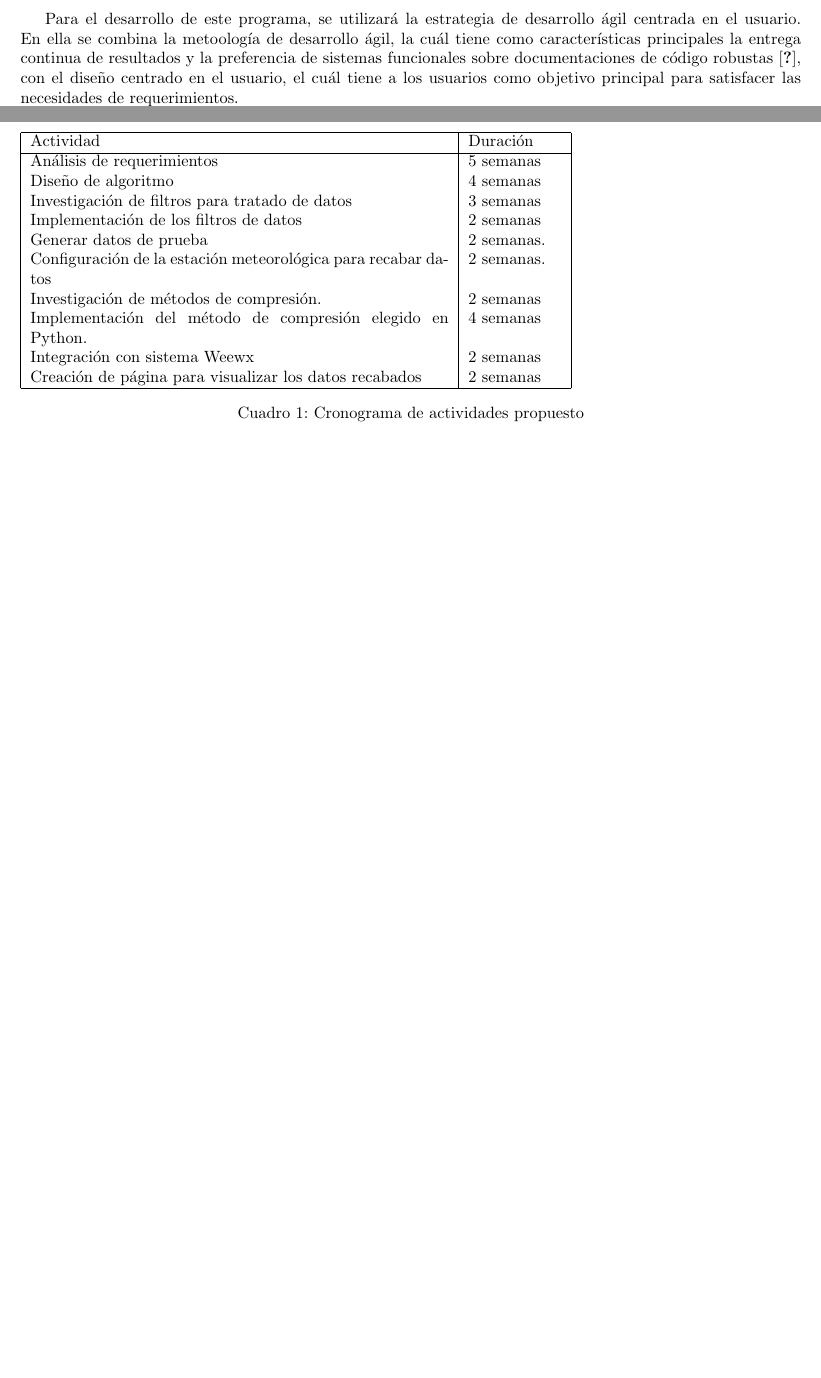
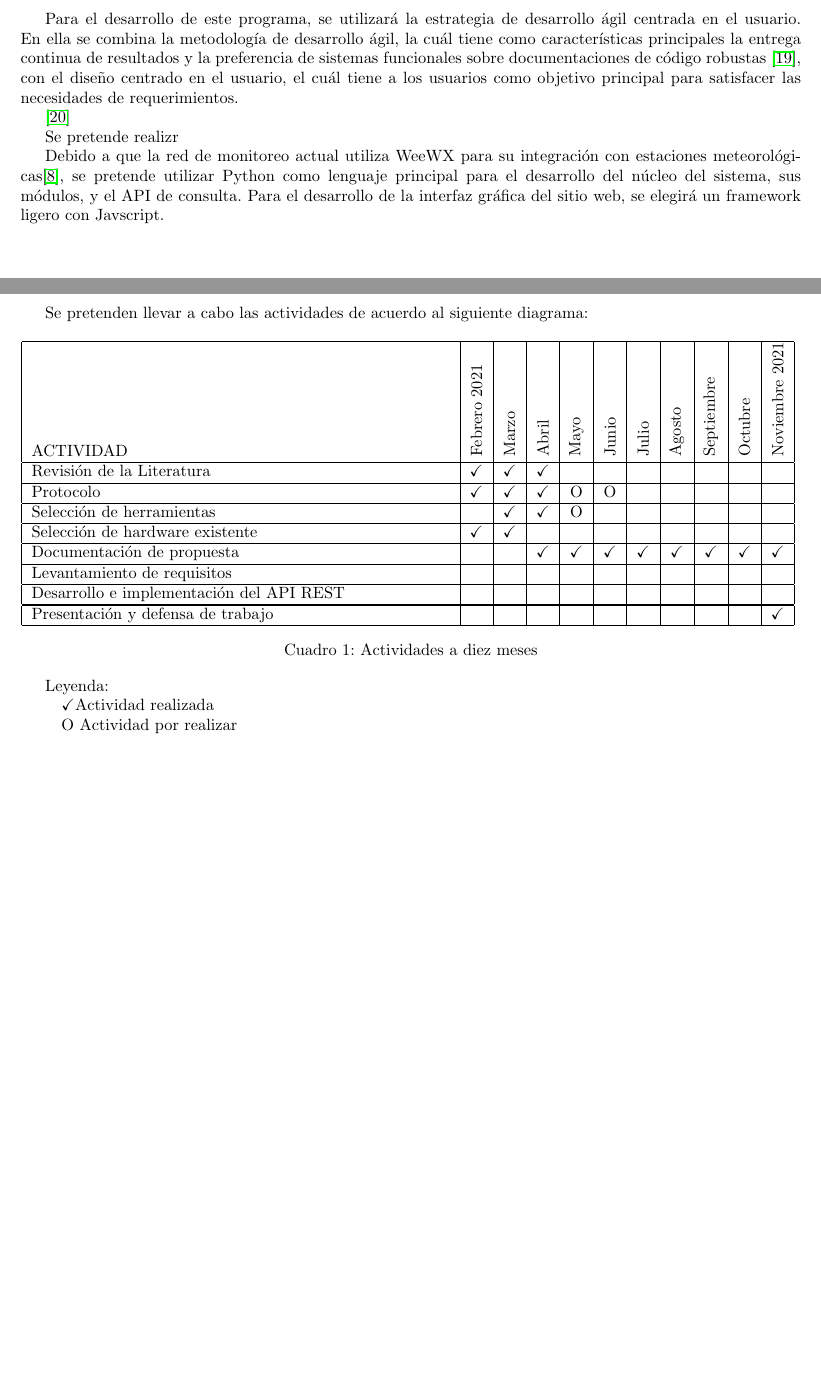
Before and after one commit to thblckjkr/tesis, a LaTeX document (main.tex, which reads capitulos/cronograma.tex, capitulos/metodologia.tex): two parts of pages 10 and 11 of 12 before the commit and two parts of pages 11 and 12 of 13 after it, joined at a grey line, cut so that both start at the same text, the shorter picture padded with empty space. Compiled offline with pdfLaTeX.

Commit message:
El fin de un dia de trabajo

```diff
--- a/capitulos/cronograma.tex
+++ b/capitulos/cronograma.tex
@@ -1,21 +1,49 @@
-\section{Cronograma de Actividades}
+\section{Programa de Actividades}
 
-\begin{table}[!th]
-   \begin{tabular}{|p{9cm}|p{2cm}|c|r|}
-   \hline
-   Actividad & Duración \\ \hline
-   Análisis de requerimientos & 5 semanas \\
-   Diseño de algoritmo & 4 semanas \\
-   Investigación de filtros para tratado de datos & 3 semanas \\
-   Implementación de los filtros de datos & 2 semanas\\
-   Generar datos de prueba & 2 semanas. \\
-   Configuración de la estación meteorológica para recabar datos & 2 semanas. \\
-   Investigación de métodos de compresión. & 2 semanas  \\
-   Implementación del método de compresión elegido en Python. & 4 semanas \\
-   Integración con sistema Weewx & 2 semanas \\
-   Creación de página para visualizar los datos recabados  & 2 semanas \\
-   \hline
+Se pretenden llevar a cabo las actividades de acuerdo al siguiente diagrama:
+
+\begin{table}[h]
+   \centering
+   % \resizebox*{!}{12 cm}{
+   \begin{tabular}{|p{9cm}|c|c|c|c|c|c|c|c|c|c|}
+      \hline
+      ACTIVIDAD&\rotatebox{90}{Febrero 2021}
+      &\rotatebox{90}{Marzo}
+      &\rotatebox{90}{Abril}
+      &\rotatebox{90}{Mayo}
+      &\rotatebox{90}{Junio}
+      &\rotatebox{90}{Julio}
+      &\rotatebox{90}{Agosto}
+      &\rotatebox{90}{Septiembre}
+      &\rotatebox{90}{Octubre}
+      &\rotatebox{90}{Noviembre 2021}\\
+      \hline
+      Revisión de la Literatura& \checkmark & \checkmark  & \checkmark  &  &  &  &  &  & &  \\
+      \hline
+      Protocolo&\checkmark &\checkmark  &\checkmark  & O & O &  &  &  & &  \\
+      \hline
+      Selección de herramientas & &\checkmark  & \checkmark & O &  &  &  &  & &  \\
+      \hline
+      Selección de hardware existente&\checkmark &\checkmark  &  &  &  &  &  &  & &  \\
+      \hline
+      Documentación de propuesta&  &  & \checkmark & \checkmark &\checkmark  &\checkmark  &\checkmark  &\checkmark  &\checkmark  &\checkmark  \\
+      \hline
+      Levantamiento de requisitos &  &  &  &  &  &  &  &  &  &  \\
+      \hline
+      Desarrollo e implementación del API REST&  &  &  &  &  &  &  &  &  &  \\
+      \hline
+
+      \hline
+
+      Presentación y defensa de trabajo&  &  &  &  &  &  &  &  &  & \checkmark  \\
+      \hline
    \end{tabular}
-   \caption{Cronograma de actividades propuesto}
-   \label{ex:cronograma}
+	\label{Cronograma}
+   \caption{Actividades a diez meses}
 \end{table}
+
+Leyenda:
+
+\quad \checkmark Actividad realizada
+
+\quad O Actividad por realizar
--- a/capitulos/metodologia.tex
+++ b/capitulos/metodologia.tex
@@ -1,5 +1,10 @@
 \section{Metodología}
 
-Para el desarrollo de este programa, se utilizará la estrategia de desarrollo ágil centrada en el usuario. En ella se combina la metoología de desarrollo ágil, la cuál tiene como características principales la entrega continua de resultados y la preferencia de sistemas funcionales sobre documentaciones de código robustas \cite{fowler2001agile}, con el diseño centrado en el usuario, el cuál tiene a los usuarios como objetivo principal para satisfacer las necesidades de requerimientos.
+Para el desarrollo de este programa, se utilizará la estrategia de desarrollo ágil centrada en el usuario. En ella se combina la metodología de desarrollo ágil, la cuál tiene como características principales la entrega continua de resultados y la preferencia de sistemas funcionales sobre documentaciones de código robustas \cite{agile_manifesto}, con el diseño centrado en el usuario, el cuál tiene a los usuarios como objetivo principal para satisfacer las necesidades de requerimientos.
+
 
 \cite{hussain_agile_usercentered}
+
+Se pretende realizr
+
+Debido a que la red de monitoreo actual utiliza WeeWX para su integración con estaciones meteorológicas\cite{red_climatologica_uacj}, se pretende utilizar Python como lenguaje principal para el desarrollo del núcleo del sistema, sus módulos, y el API de consulta. Para el desarrollo de la interfaz gráfica del sitio web, se elegirá un framework ligero con Javscript.
```
Also changed, not shown: biblio.bib (+6 -0 lines), capitulos/justificacion.tex (+3 -12 lines), capitulos/marco.tex (+2 -0 lines), capitulos/objetivo.tex (+1 -1 lines), capitulos/planteamiento.tex (+11 -16 lines), main.tex (+2 -2 lines).
